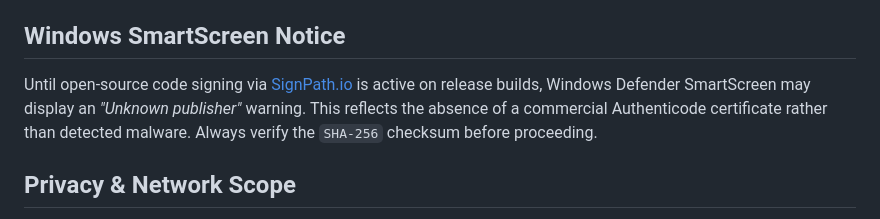
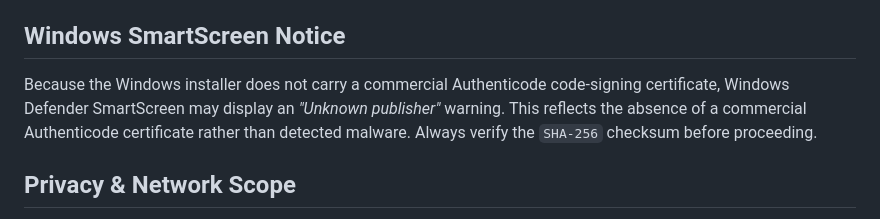
Before and after one commit to CosmoBehemothych/Seestar-AstroLab-AAVSO, a Markdown page: SECURITY.md, the part around the change. Rendered like a GitHub page.

```diff
--- a/SECURITY.md
+++ b/SECURITY.md
@@ -32,7 +32,7 @@ Compare the output hash with the value published in `SHA256SUMS.txt` on the [Git
 
 ## Windows SmartScreen Notice
 
-Until open-source code signing via [SignPath.io](https://signpath.io/) is active on release builds, Windows Defender SmartScreen may display an *"Unknown publisher"* warning. This reflects the absence of a commercial Authenticode certificate rather than detected malware. Always verify the `SHA-256` checksum before proceeding.
+Because the Windows installer does not carry a commercial Authenticode code-signing certificate, Windows Defender SmartScreen may display an *"Unknown publisher"* warning. This reflects the absence of a commercial Authenticode certificate rather than detected malware. Always verify the `SHA-256` checksum before proceeding.
 
 ## Privacy & Network Scope
 
```
Also changed, not shown: README.md (+2 -2 lines), Source_and_Build/README.md (+2 -2 lines), screenshots/05_aavso_light_curve_combined.png, screenshots/social_preview.png, 1 other file.
